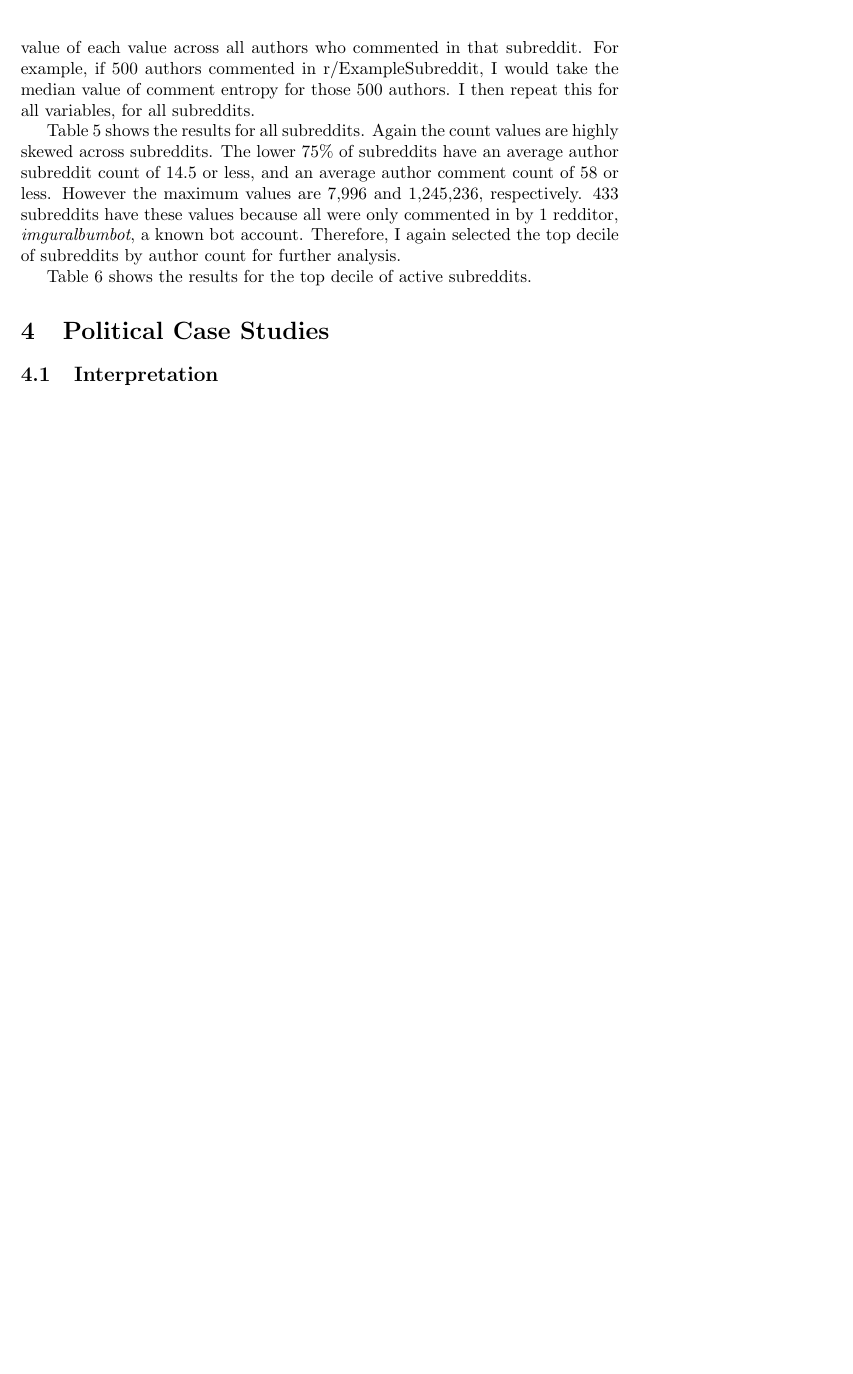
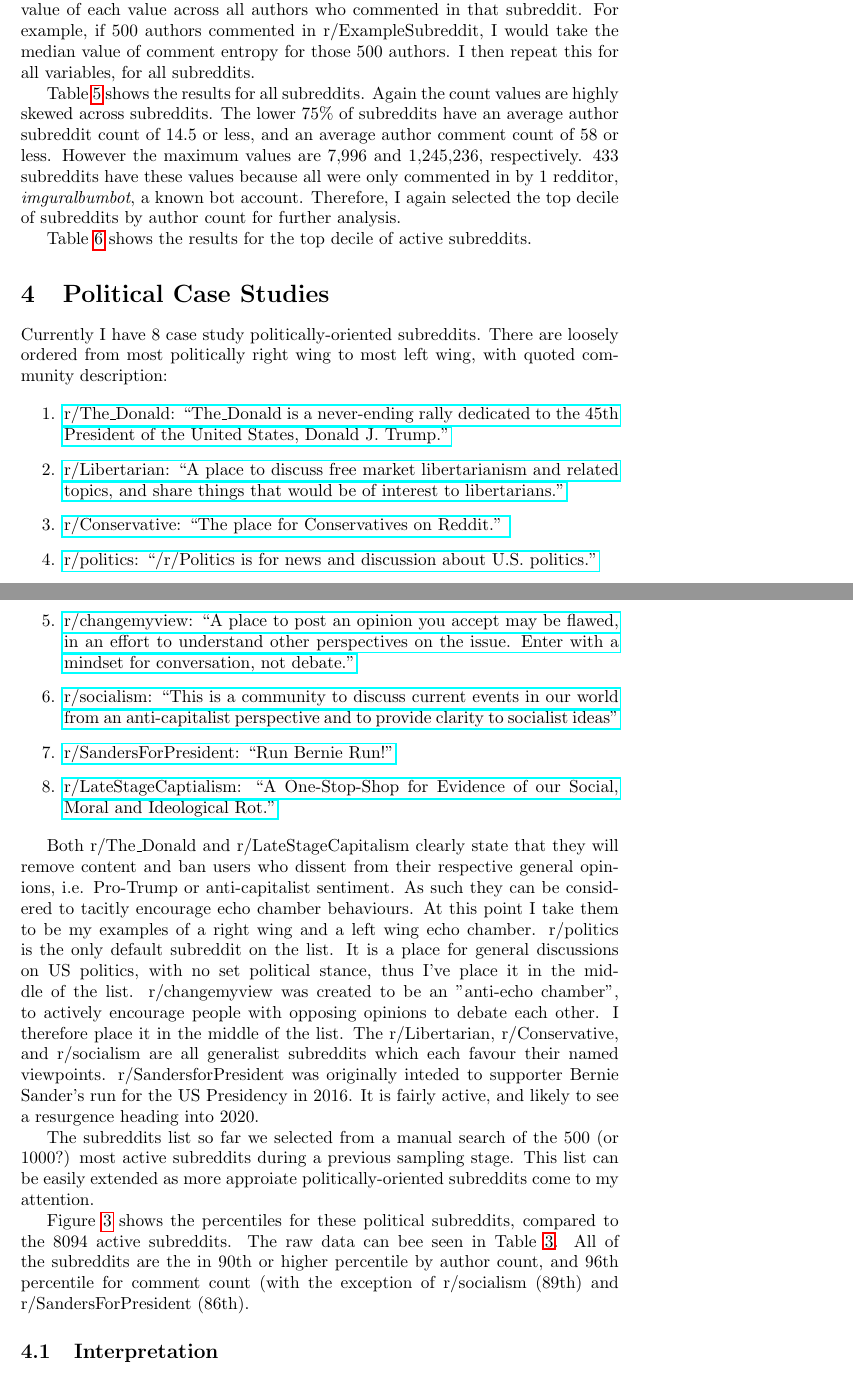
Before and after one commit to ellamguest/phd-part1-analysis, a LaTeX document (latex/main.tex): part of page 7 of 14 before the commit and two parts of pages 8 and 11 of 14 after it, the two joined at a grey line, cut so that both start at the same text, the shorter picture padded with empty space. Compiled offline with pdfLaTeX.

Commit message:
starting political subreddit findings sections

```diff
--- a/latex/main.tex
+++ b/latex/main.tex
@@ -13,6 +13,7 @@
 \usepackage{subcaption}
 \usepackage{amsmath}
 \usepackage{lscape}
+\usepackage{hyperref}
 
 
 \begin{document}
@@ -167,13 +177,34 @@
 
 Table \ref{table/author-medians:active} shows the results for the top decile of active subreddits.
 
+% Author-Level Figure
 
-
+\input{latex/table/corr:active.tex}
+\input{latex/table/author-medians:all.tex}
+\input{latex/table/author-medians:active.tex}
+\input{latex/figures-aut.tex}
 
 
 
 \section{Political Case Studies}
 
-% table of actual values
-% table of value ranks
-% how do they vary from the general trends?
+
+Currently I have 8 case study politically-oriented subreddits. There are loosely ordered from most politically right wing to most left wing, with quoted community description:
+
+\begin{enumerate}
+    \item \href{https://www.reddit.com/r/The_Donald}{r/The\_Donald: ``The\_Donald is a never-ending rally dedicated to the 45th President of the United States, Donald J. Trump."}
+
+    \item \href{https://www.reddit.com/r/Conservative}{r/Libertarian: ``A place to discuss free market libertarianism and related topics, and share things that would be of interest to libertarians.''}
+
+    \item \href{https://www.reddit.com/r/Conservative}{r/Conservative: ``The place for Conservatives on Reddit." }
+
+    \item \href{https://www.reddit.com/r/politics}{r/politics: ``/r/Politics is for news and discussion about U.S. politics."}
+
+    \item \href{https://www.reddit.com/r/Conservative}{r/changemyview: ``A place to post an opinion you accept may be flawed, in an effort to understand other perspectives on the issue. Enter with a mindset for conversation, not debate."}
+
+    \item \href{https://www.reddit.com/r/socialism}{r/socialism: ``This is a community to discuss current events in our world from an anti-capitalist perspective and to provide clarity to socialist ideas"}
+    \item \href{https://www.reddit.com/r/SandersForPresident}{r/SandersForPresident: ``Run Bernie Run!"}
+    \item \href{https://www.reddit.com/r/Conservative}{r/LateStageCaptialism: ``A One-Stop-Shop for Evidence of our Social, Moral and Ideological Rot.''}
+\end{enumerate}
+
+Both r/The\_Donald and r/LateStageCapitalism clearly state that they will remove content and ban users who dissent from their respective general opinions, i.e. Pro-Trump or anti-capitalist sentiment. As such they can be considered to tacitly encourage echo chamber behaviours. At this point I take them to be my examples of a right wing and a left wing echo chamber. r/politics is the only default subreddit on the list. It is a place for general discussions on US politics, with no set political stance, thus I've place it in the middle of the list. r/changemyview was created to be an "anti-echo chamber", to actively encourage people with opposing opinions to debate each other. I therefore place it in the middle of the list. The r/Libertarian, r/Conservative, and r/socialism are all generalist subreddits which each favour their named viewpoints. r/SandersforPresident was originally inteded to supporter Bernie Sander's run for the US Presidency in 2016. It is fairly active, and likely to see a resurgence heading into 2020.
@@ -180,3 +218,9 @@
+    \label{pol-heatmap}
+\end{figure}
+
+The subreddits list so far we selected from a manual search of the 500 (or 1000?) most active subreddits during a previous sampling stage. This list can be easily extended as more approiate politically-oriented subreddits come to my attention.
+
+Figure \ref{pol-heatmap} shows the percentiles for  these political subreddits, compared to the 8094 active subreddits. The raw data can bee seen in Table \ref{pol-heatmap}. All of the subreddits are the in 90th or higher percentile by author count, and 96th percentile for comment count (with the exception of r/socialism (89th) and r/SandersForPresident (86th).
 
 \subsection{Interpretation}
 
```
Also changed, not shown: latex/main.tex (47 more changed lines).
